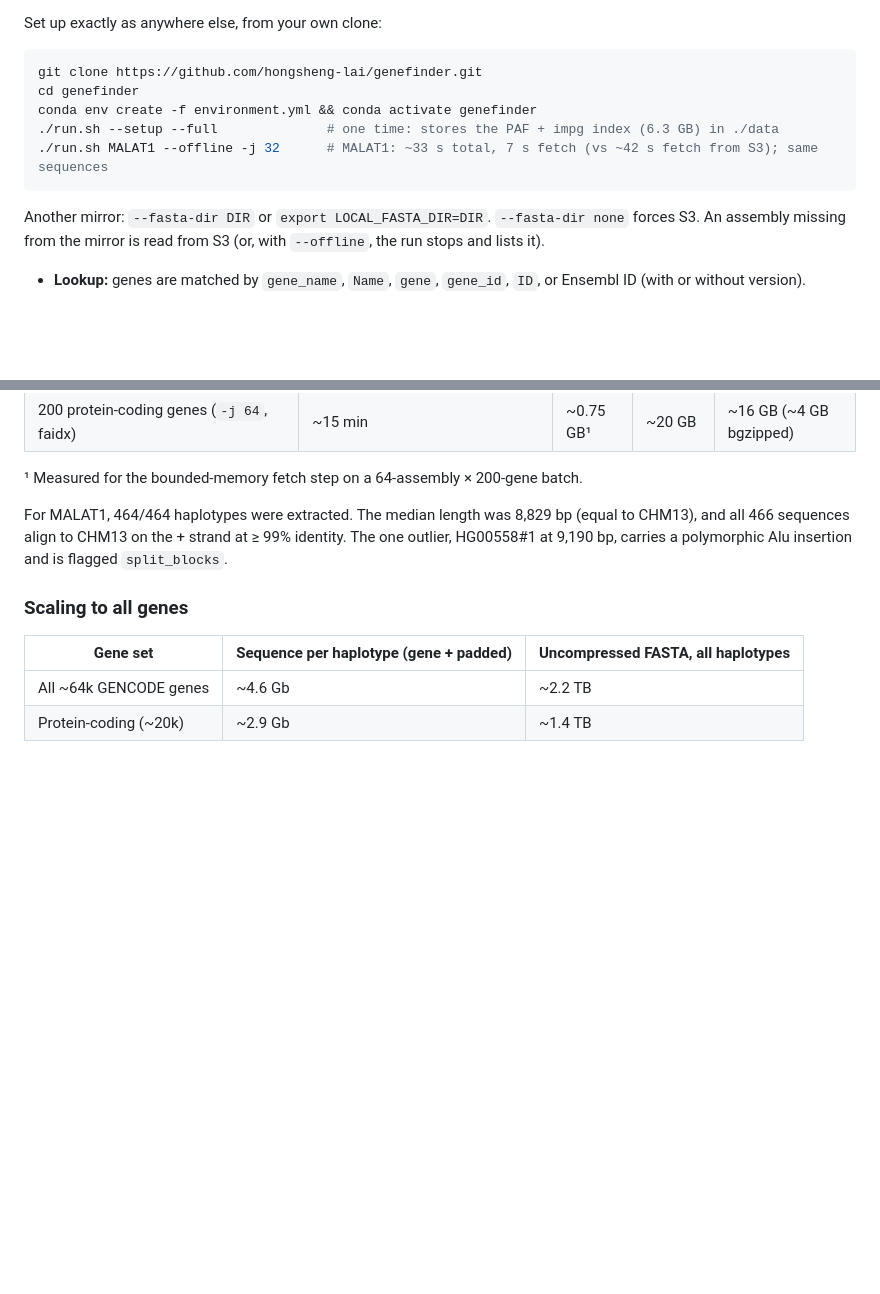
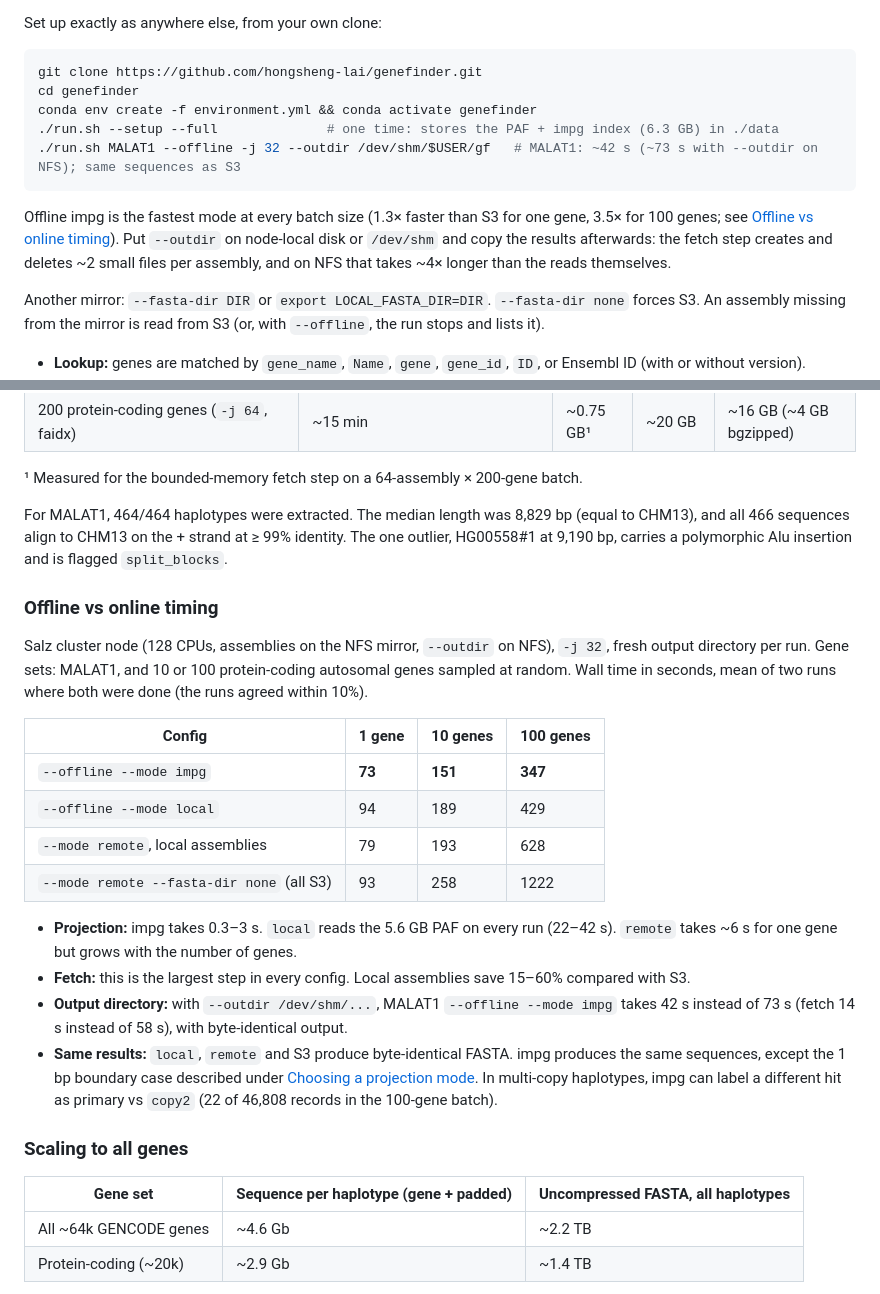
Before and after one commit to hongsheng-lai/genefinder, a Markdown page: README.md, 2 parts joined by grey strips. GitHub-like rendering; blank space fills up the shorter version.

Commit message:
README: offline vs online timing on Salz; recommend a local --outdir
Benchmark (salz11, -j 32): offline impg is fastest at 1/10/100 genes
(73/151/347 s vs 93/258/1222 s from S3). On NFS the fetch step's small
temp files dominate; --outdir on /dev/shm cuts MALAT1 from 73 s to 42 s.
Replaces the ~33 s MALAT1 figure that assumed a local output dir.

````diff
--- a/README.md
+++ b/README.md
@@ -59,8 +59,10 @@ git clone https://github.com/hongsheng-lai/genefinder.git
 cd genefinder
 conda env create -f environment.yml && conda activate genefinder
 ./run.sh --setup --full              # one time: stores the PAF + impg index (6.3 GB) in ./data
-./run.sh MALAT1 --offline -j 32      # MALAT1: ~33 s total, 7 s fetch (vs ~42 s fetch from S3); same sequences
+./run.sh MALAT1 --offline -j 32 --outdir /dev/shm/$USER/gf   # MALAT1: ~42 s (~73 s with --outdir on NFS); same sequences as S3
 ```
+
+Offline impg is the fastest mode at every batch size (1.3× faster than S3 for one gene, 3.5× for 100 genes; see [Offline vs online timing](#offline-vs-online-timing)). Put `--outdir` on node-local disk or `/dev/shm` and copy the results afterwards: the fetch step creates and deletes ~2 small files per assembly, and on NFS that takes ~4× longer than the reads themselves.
 
 Another mirror: `--fasta-dir DIR` or `export LOCAL_FASTA_DIR=DIR`. `--fasta-dir none` forces S3. An assembly missing from the mirror is read from S3 (or, with `--offline`, the run stops and lists it).
 
@@ -170,6 +172,22 @@ Reference run: Linux, 128 CPUs, NFS storage.
 
 For MALAT1, 464/464 haplotypes were extracted. The median length was 8,829 bp (equal to CHM13), and all 466 sequences align to CHM13 on the + strand at ≥ 99% identity. The one outlier, HG00558#1 at 9,190 bp, carries a polymorphic Alu insertion and is flagged `split_blocks`.
 
+### Offline vs online timing
+
+Salz cluster node (128 CPUs, assemblies on the NFS mirror, `--outdir` on NFS), `-j 32`, fresh output directory per run. Gene sets: MALAT1, and 10 or 100 protein-coding autosomal genes sampled at random. Wall time in seconds, mean of two runs where both were done (the runs agreed within 10%).
+
+| Config | 1 gene | 10 genes | 100 genes |
+|---|---|---|---|
+| `--offline --mode impg` | **73** | **151** | **347** |
+| `--offline --mode local` | 94 | 189 | 429 |
+| `--mode remote`, local assemblies | 79 | 193 | 628 |
+| `--mode remote --fasta-dir none` (all S3) | 93 | 258 | 1222 |
+
+- **Projection:** impg takes 0.3–3 s. `local` reads the 5.6 GB PAF on every run (22–42 s). `remote` takes ~6 s for one gene but grows with the number of genes.
+- **Fetch:** this is the largest step in every config. Local assemblies save 15–60% compared with S3.
+- **Output directory:** with `--outdir /dev/shm/...`, MALAT1 `--offline --mode impg` takes 42 s instead of 73 s (fetch 14 s instead of 58 s), with byte-identical output.
+- **Same results:** `local`, `remote` and S3 produce byte-identical FASTA. impg produces the same sequences, except the 1 bp boundary case described under [Choosing a projection mode](#choosing-a-projection-mode). In multi-copy haplotypes, impg can label a different hit as primary vs `copy2` (22 of 46,808 records in the 100-gene batch).
+
 ### Scaling to all genes
 
 | Gene set | Sequence per haplotype (gene + padded) | Uncompressed FASTA, all haplotypes |
````
